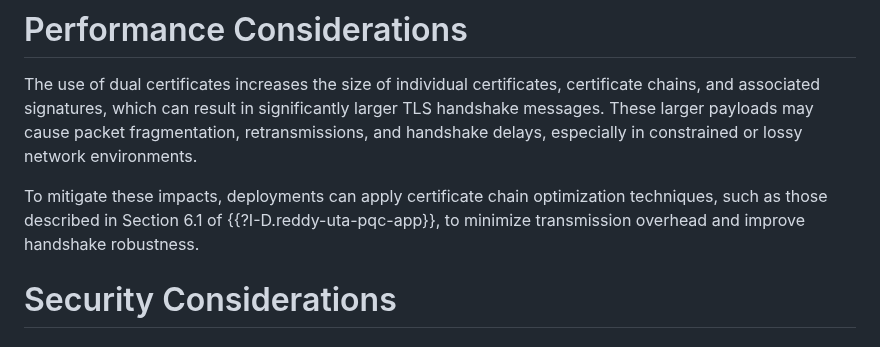
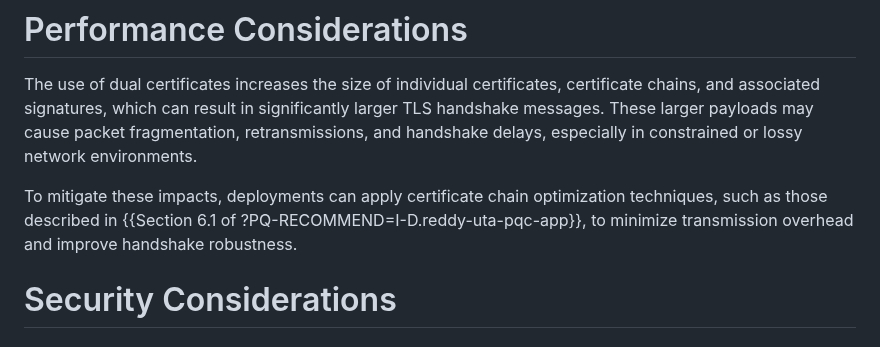
Before and after one commit to hannestschofenig/tls-dual-certs, a Markdown page: draft-yusef-tls-dual-certs.md, the part around the change. Drawn GitHub-style.

Commit message:
Update draft-yusef-tls-dual-certs.md
Co-authored-by: Yaroslav Rosomakho <yaroslavros@gmail.com>

```diff
--- a/draft-yusef-tls-dual-certs.md
+++ b/draft-yusef-tls-dual-certs.md
@@ -255,7 +255,7 @@ This dual-signature structure applies equally to `CertificateVerify` messages ca
 
 The use of dual certificates increases the size of individual certificates, certificate chains, and associated signatures, which can result in significantly larger TLS handshake messages. These larger payloads may cause packet fragmentation, retransmissions, and handshake delays, especially in constrained or lossy network environments.
 
-To mitigate these impacts, deployments can apply certificate chain optimization techniques, such as those described in Section 6.1 of {{?I-D.reddy-uta-pqc-app}}, to minimize transmission overhead and improve handshake robustness.
+To mitigate these impacts, deployments can apply certificate chain optimization techniques, such as those described in {{Section 6.1 of ?PQ-RECOMMEND=I-D.reddy-uta-pqc-app}}, to minimize transmission overhead and improve handshake robustness.
 
 #  Security Considerations
 
```
